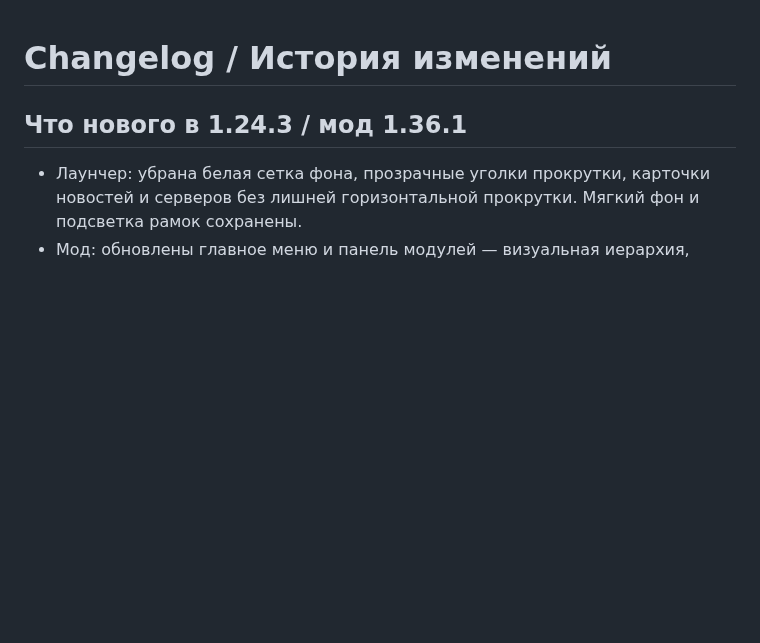
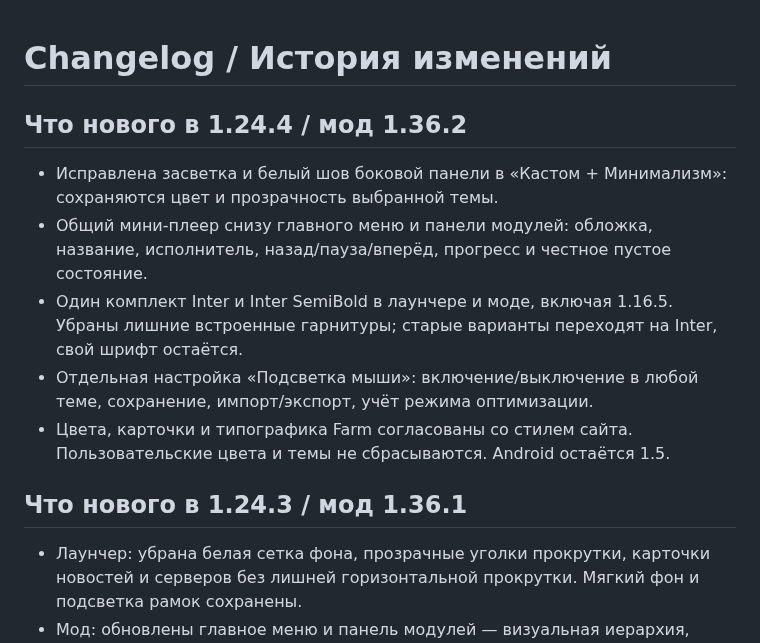
Before and after one commit to R2D27829/Farm-Client, a Markdown page: CHANGELOG.md, the part around the change. Drawn GitHub-style; blank space fills up the shorter version.

Commit message:
Launcher 1.24.4 / mod 1.36.2: bottom mini-player, shared Inter fonts and independent mouse spotlight

```diff
--- a/CHANGELOG.md
+++ b/CHANGELOG.md
@@ -1,4 +1,12 @@
 # Changelog / История изменений
+
+## Что нового в 1.24.4 / мод 1.36.2
+
+- Исправлена засветка и белый шов боковой панели в «Кастом + Минимализм»: сохраняются цвет и прозрачность выбранной темы.
+- Общий мини-плеер снизу главного меню и панели модулей: обложка, название, исполнитель, назад/пауза/вперёд, прогресс и честное пустое состояние.
+- Один комплект Inter и Inter SemiBold в лаунчере и моде, включая 1.16.5. Убраны лишние встроенные гарнитуры; старые варианты переходят на Inter, свой шрифт остаётся.
+- Отдельная настройка «Подсветка мыши»: включение/выключение в любой теме, сохранение, импорт/экспорт, учёт режима оптимизации.
+- Цвета, карточки и типографика Farm согласованы со стилем сайта. Пользовательские цвета и темы не сбрасываются. Android остаётся 1.5.
 
 ## Что нового в 1.24.3 / мод 1.36.1
 
```
